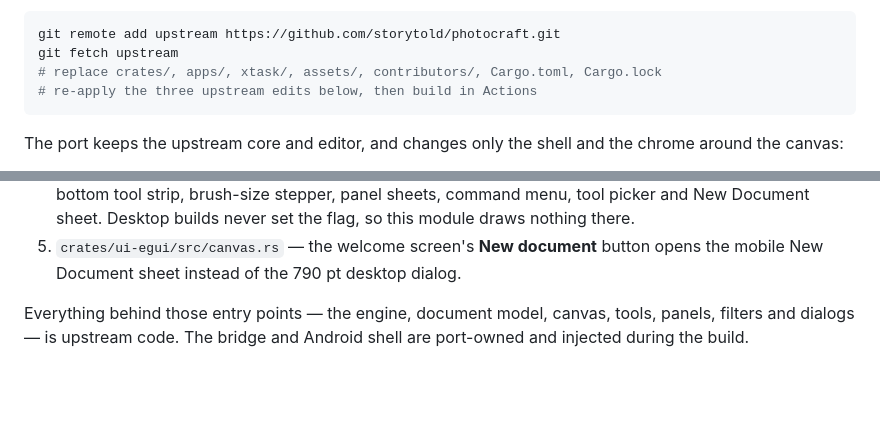
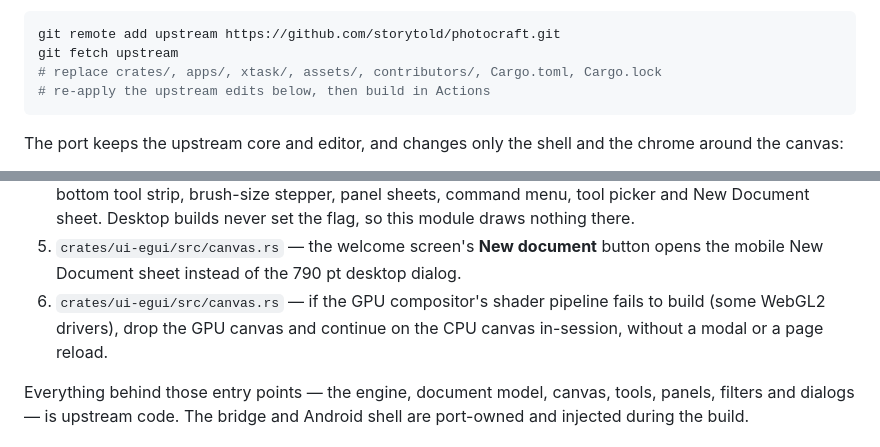
Before and after one commit to HakaI963/photocraft-android, a Markdown page: PORTING.md, 2 parts joined by grey strips. Drawn GitHub-style; blank space fills up the shorter version.

Commit message:
Document the in-session canvas fallback for upstream updates [skip ci]

````diff
--- a/PORTING.md
+++ b/PORTING.md
@@ -14,7 +14,7 @@ repository alone, including offline mirrors. To sync:
 git remote add upstream https://github.com/storytold/photocraft.git
 git fetch upstream
 # replace crates/, apps/, xtask/, assets/, contributors/, Cargo.toml, Cargo.lock
-# re-apply the three upstream edits below, then build in Actions
+# re-apply the upstream edits below, then build in Actions
 ```
 
 The port keeps the upstream core and editor, and changes only the shell and the chrome around
@@ -31,6 +31,9 @@ the canvas:
    New Document sheet. Desktop builds never set the flag, so this module draws nothing there.
 5. `crates/ui-egui/src/canvas.rs` — the welcome screen's **New document** button opens the mobile
    New Document sheet instead of the 790 pt desktop dialog.
+6. `crates/ui-egui/src/canvas.rs` — if the GPU compositor's shader pipeline fails to build (some
+   WebGL2 drivers), drop the GPU canvas and continue on the CPU canvas in-session, without a
+   modal or a page reload.
 
 Everything behind those entry points — the engine, document model, canvas, tools, panels, filters
 and dialogs — is upstream code. The bridge and Android shell are port-owned and injected during
````
